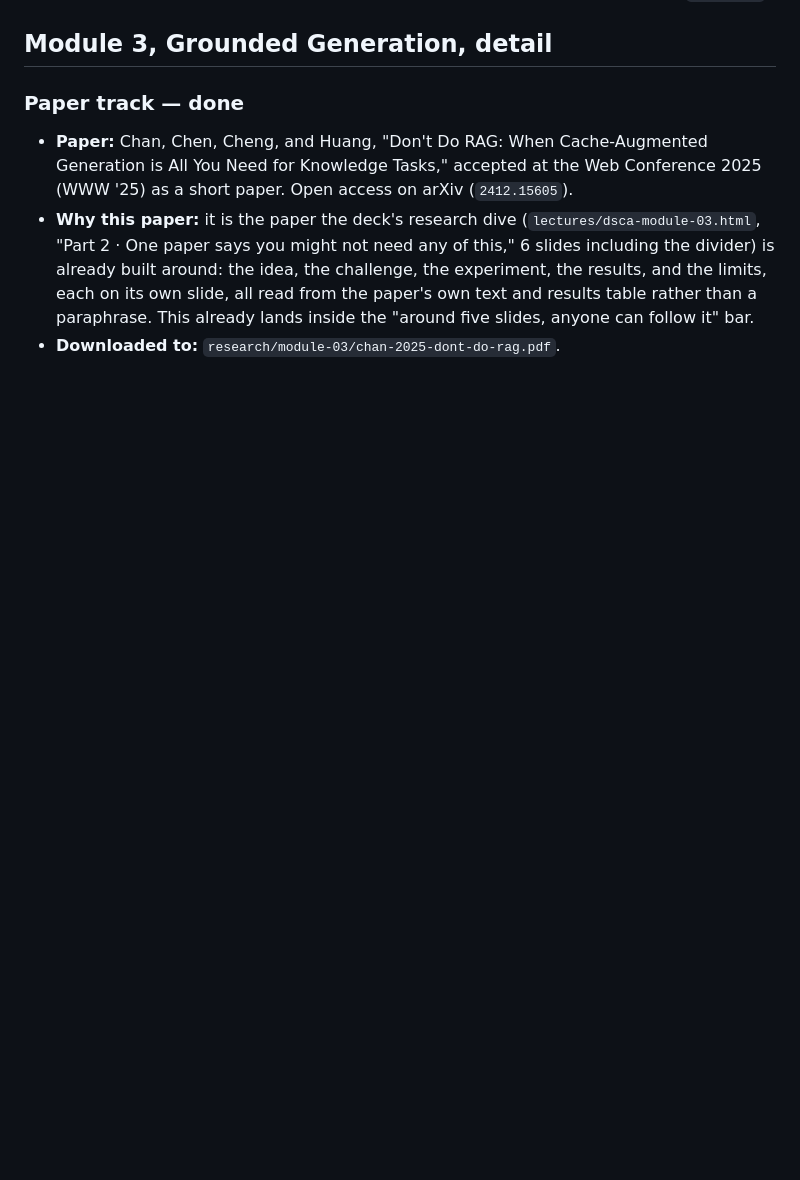
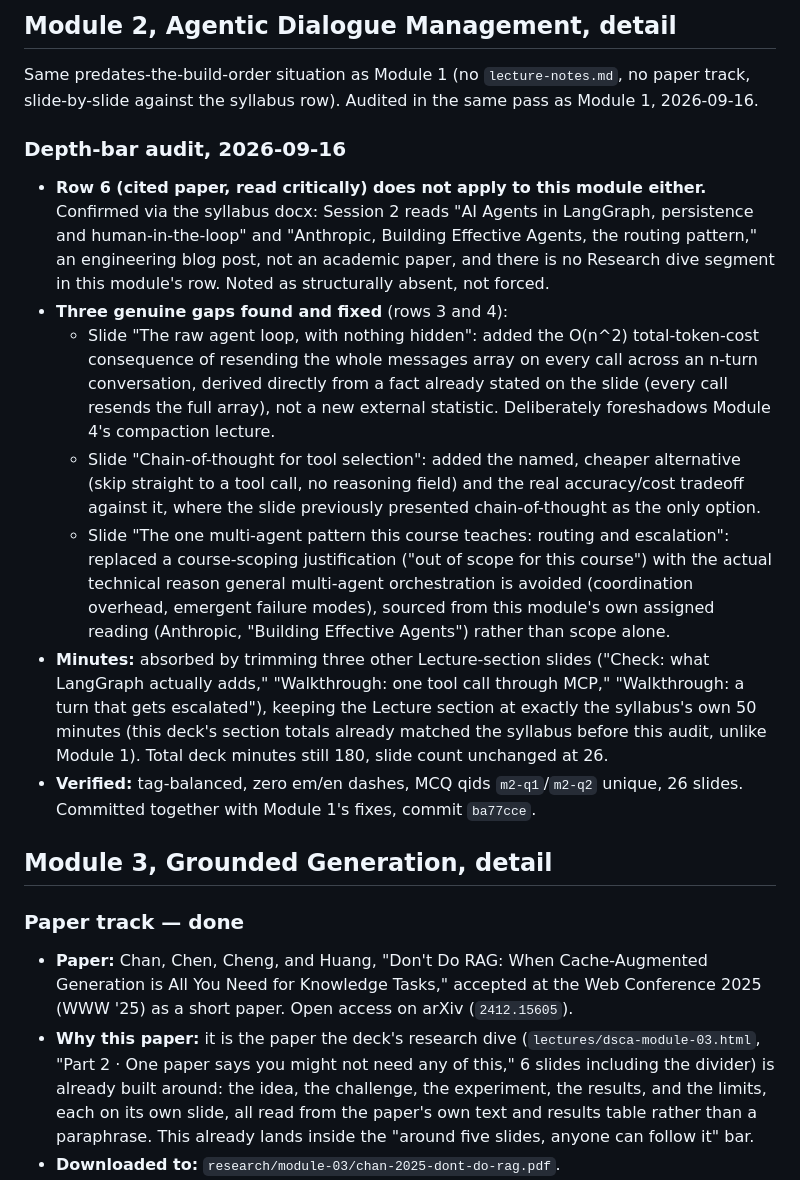
Before and after one commit to ahmabboud/course_data_science_for_conversational_ai, a Markdown page: PROGRESS.md, the part around one of its changes. Rendered like a GitHub page; blank space fills up the shorter version.

```diff
--- a/PROGRESS.md
+++ b/PROGRESS.md
@@ -100,3 +154,43 @@ here; see `README.md`.
+## Module 2, Agentic Dialogue Management, detail
+
+Same predates-the-build-order situation as Module 1 (no `lecture-notes.md`,
+no paper track, slide-by-slide against the syllabus row). Audited in the
+same pass as Module 1, 2026-09-16.
+
+### Depth-bar audit, 2026-09-16
+
+- **Row 6 (cited paper, read critically) does not apply to this module
+  either.** Confirmed via the syllabus docx: Session 2 reads "AI Agents in
+  LangGraph, persistence and human-in-the-loop" and "Anthropic, Building
+  Effective Agents, the routing pattern," an engineering blog post, not an
+  academic paper, and there is no Research dive segment in this module's
+  row. Noted as structurally absent, not forced.
+- **Three genuine gaps found and fixed** (rows 3 and 4):
+  - Slide "The raw agent loop, with nothing hidden": added the O(n^2)
+    total-token-cost consequence of resending the whole messages array on
+    every call across an n-turn conversation, derived directly from a fact
+    already stated on the slide (every call resends the full array), not a
+    new external statistic. Deliberately foreshadows Module 4's
+    compaction lecture.
+  - Slide "Chain-of-thought for tool selection": added the named,
+    cheaper alternative (skip straight to a tool call, no reasoning field)
+    and the real accuracy/cost tradeoff against it, where the slide
+    previously presented chain-of-thought as the only option.
+  - Slide "The one multi-agent pattern this course teaches: routing and
+    escalation": replaced a course-scoping justification ("out of scope
+    for this course") with the actual technical reason general multi-agent
+    orchestration is avoided (coordination overhead, emergent failure
+    modes), sourced from this module's own assigned reading (Anthropic,
+    "Building Effective Agents") rather than scope alone.
+- **Minutes:** absorbed by trimming three other Lecture-section slides
+  ("Check: what LangGraph actually adds," "Walkthrough: one tool call
+  through MCP," "Walkthrough: a turn that gets escalated"), keeping the
+  Lecture section at exactly the syllabus's own 50 minutes (this deck's
+  section totals already matched the syllabus before this audit, unlike
+  Module 1). Total deck minutes still 180, slide count unchanged at 26.
+- **Verified:** tag-balanced, zero em/en dashes, MCQ qids `m2-q1`/`m2-q2`
+  unique, 26 slides. Committed together with Module 1's fixes, commit
+  `ba77cce`.
 
 ## Module 3, Grounded Generation, detail
 
```
Also changed, not shown: other parts of PROGRESS.md (+56 -2 lines).
